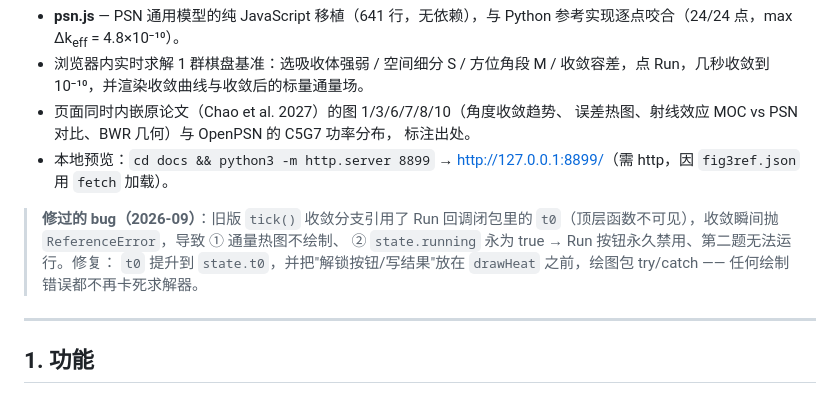
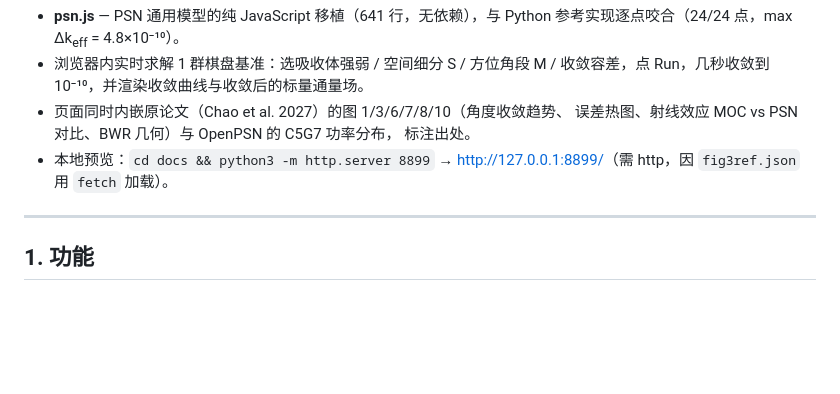
Before and after one commit to xycjscs/OpenPSN, a Markdown page: README.md, the part around the change. Drawn GitHub-style; blank space fills up the shorter version.

Commit message:
docs: remove bug-fix note from README

```diff
--- a/README.md
+++ b/README.md
@@ -34,12 +34,6 @@ field rendered on screen.
   标注出处。
 - 本地预览：`cd docs && python3 -m http.server 8899` →
   <http://127.0.0.1:8899/>（需 http，因 `fig3ref.json` 用 `fetch` 加载）。
-
-> **修过的 bug（2026-09）**：旧版 `tick()` 收敛分支引用了 Run 回调闭包里的
-> `t0`（顶层函数不可见），收敛瞬间抛 `ReferenceError`，导致 ① 通量热图不绘制、
-> ② `state.running` 永为 true → Run 按钮永久禁用、第二题无法运行。修复：
-> `t0` 提升到 `state.t0`，并把"解锁按钮/写结果"放在 `drawHeat` 之前，绘图包
-> try/catch —— 任何绘制错误都不再卡死求解器。
 
 ---
 
```
